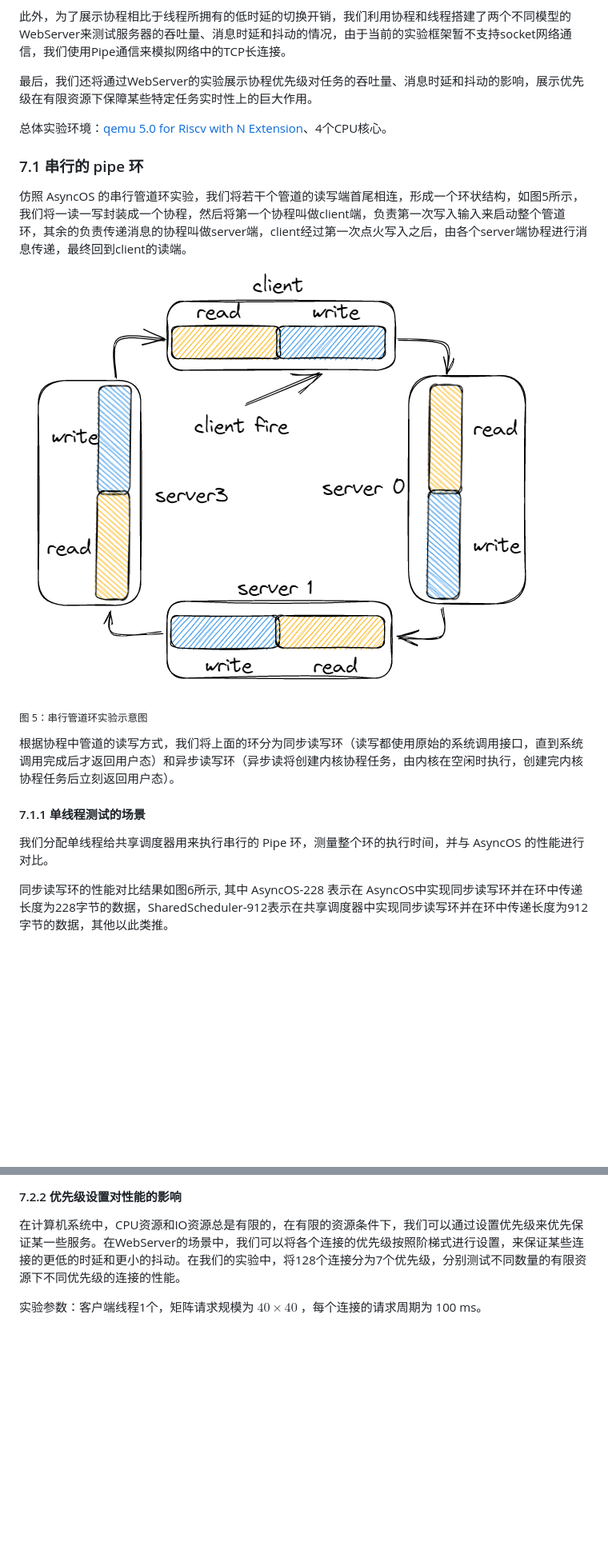
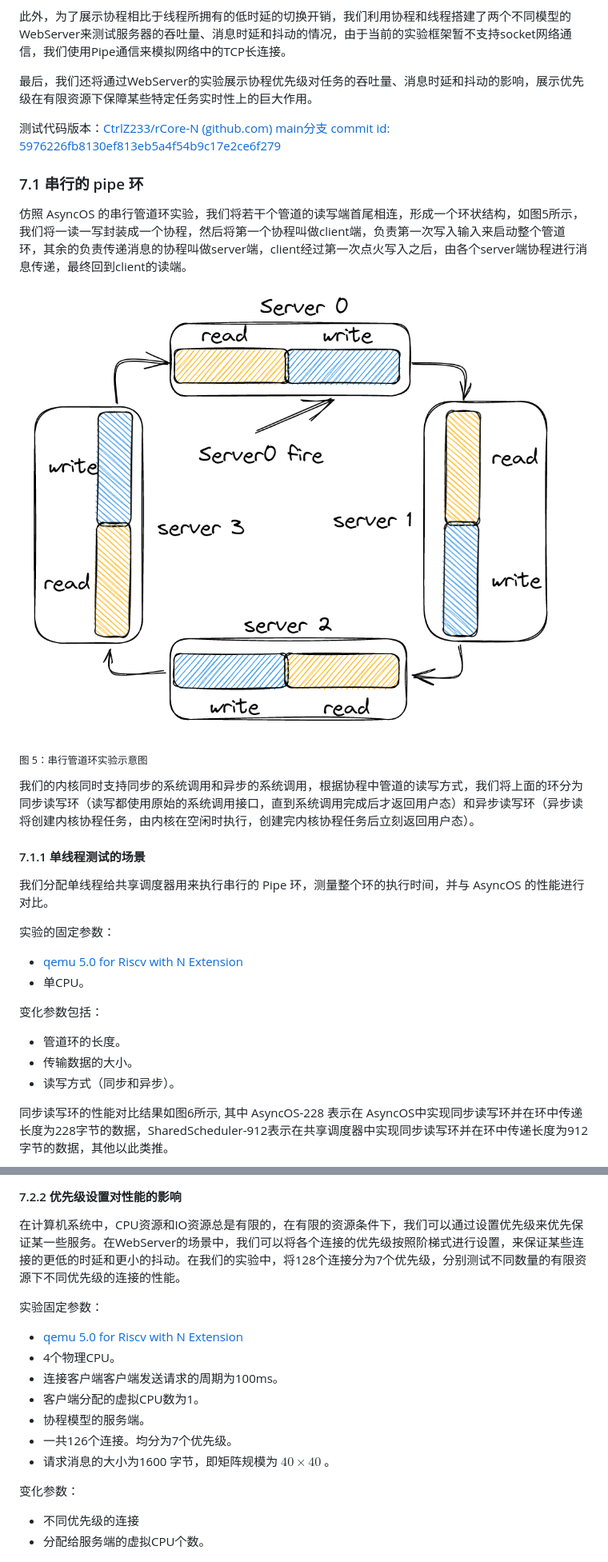
Before and after one commit to zflcs/SharedScheduler, a Markdown page: README.md, 2 parts joined by grey strips. Shown: that part at 80% size. Drawn GitHub-style; pictures changed too: Article/assets/single_pipe_ring.jpg (added), Article/assets/single_pipe_ring.png (deleted); blank space fills up the shorter version.

```diff
--- a/README.md
+++ b/README.md
@@ -169,19 +169,29 @@ Rust 使用默认的全局分配器（global allocator）在堆上进行分配
 
 最后，我们还将通过WebServer的实验展示协程优先级对任务的吞吐量、消息时延和抖动的影响，展示优先级在有限资源下保障某些特定任务实时性上的巨大作用。
 
-总体实验环境：[qemu 5.0 for Riscv with N Extension](https://github.com/duskmoon314/qemu)、4个CPU核心。
+测试代码版本：[CtrlZ233/rCore-N (github.com) main分支 commit id: 5976226fb8130ef813eb5a4f54b9c17e2ce6f279](https://github.com/CtrlZ233/rCore-N)
+
 
 ### 7.1 串行的 pipe 环
 仿照 AsyncOS 的串行管道环实验，我们将若干个管道的读写端首尾相连，形成一个环状结构，如图5所示，我们将一读一写封装成一个协程，然后将第一个协程叫做client端，负责第一次写入输入来启动整个管道环，其余的负责传递消息的协程叫做server端，client经过第一次点火写入之后，由各个server端协程进行消息传递，最终回到client的读端。
 
-![](./Article/assets/single_pipe_ring.png)
+![](./Article/assets/single_pipe_ring.jpg)
 
 <sub>图 5：串行管道环实验示意图</sub>
 
-根据协程中管道的读写方式，我们将上面的环分为同步读写环（读写都使用原始的系统调用接口，直到系统调用完成后才返回用户态）和异步读写环（异步读将创建内核协程任务，由内核在空闲时执行，创建完内核协程任务后立刻返回用户态）。
+我们的内核同时支持同步的系统调用和异步的系统调用，根据协程中管道的读写方式，我们将上面的环分为同步读写环（读写都使用原始的系统调用接口，直到系统调用完成后才返回用户态）和异步读写环（异步读将创建内核协程任务，由内核在空闲时执行，创建完内核协程任务后立刻返回用户态）。
 
 #### 7.1.1 单线程测试的场景
 我们分配单线程给共享调度器用来执行串行的 Pipe 环，测量整个环的执行时间，并与 AsyncOS 的性能进行对比。
+
+实验的固定参数：
+- [qemu 5.0 for Riscv with N Extension](https://github.com/duskmoon314/qemu)
+- 单CPU。
+
+变化参数包括：
+- 管道环的长度。
+- 传输数据的大小。
+- 读写方式（同步和异步）。
 
 同步读写环的性能对比结果如图6所示, 其中 AsyncOS-228 表示在 AsyncOS中实现同步读写环并在环中传递长度为228字节的数据，SharedScheduler-912表示在共享调度器中实现同步读写环并在环中传递长度为912字节的数据，其他以此类推。
 
@@ -273,7 +300,18 @@ Rust 使用默认的全局分配器（global allocator）在堆上进行分配
 
 在计算机系统中，CPU资源和IO资源总是有限的，在有限的资源条件下，我们可以通过设置优先级来优先保证某一些服务。在WebServer的场景中，我们可以将各个连接的优先级按照阶梯式进行设置，来保证某些连接的更低的时延和更小的抖动。在我们的实验中，将128个连接分为7个优先级，分别测试不同数量的有限资源下不同优先级的连接的性能。
 
-实验参数：客户端线程1个，矩阵请求规模为 $40\times 40$  ，每个连接的请求周期为 100 ms。
+实验固定参数：
+- [qemu 5.0 for Riscv with N Extension](https://github.com/duskmoon314/qemu)
+- 4个物理CPU。
+- 连接客户端客户端发送请求的周期为100ms。
+- 客户端分配的虚拟CPU数为1。
+- 协程模型的服务端。
+- 一共126个连接。均分为7个优先级。
+- 请求消息的大小为1600 字节，即矩阵规模为 $40\times 40$ 。
+
+变化参数：
+- 不同优先级的连接
+- 分配给服务端的虚拟CPU个数。
 
 ![](./Article/assets/connect_with_prio.png)
 
```
Also changed, not shown: other parts of README.md (+27 -10 lines), log.md (+6 -6 lines), Article/assets/multi_ring_prio_setting.png, 4 other files.
